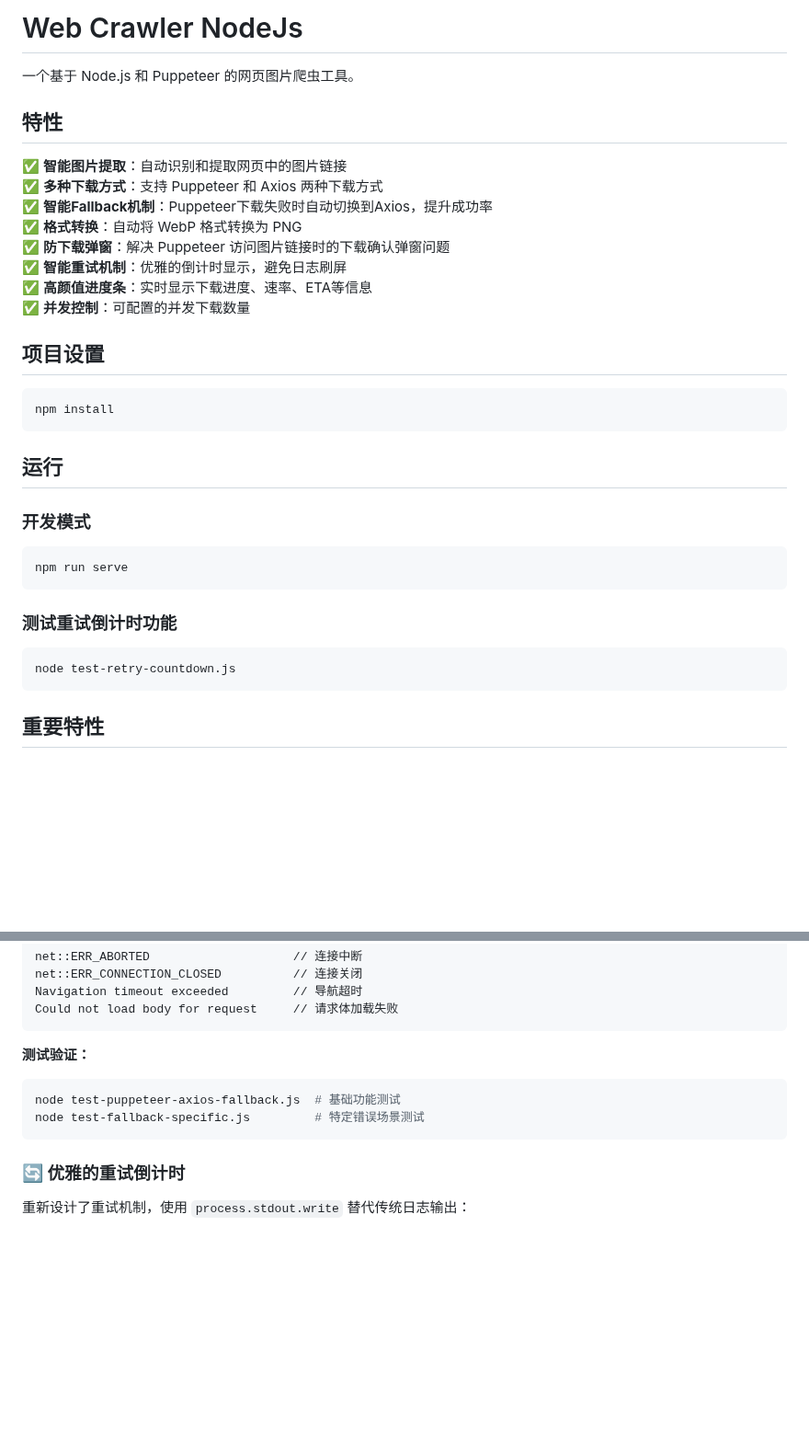
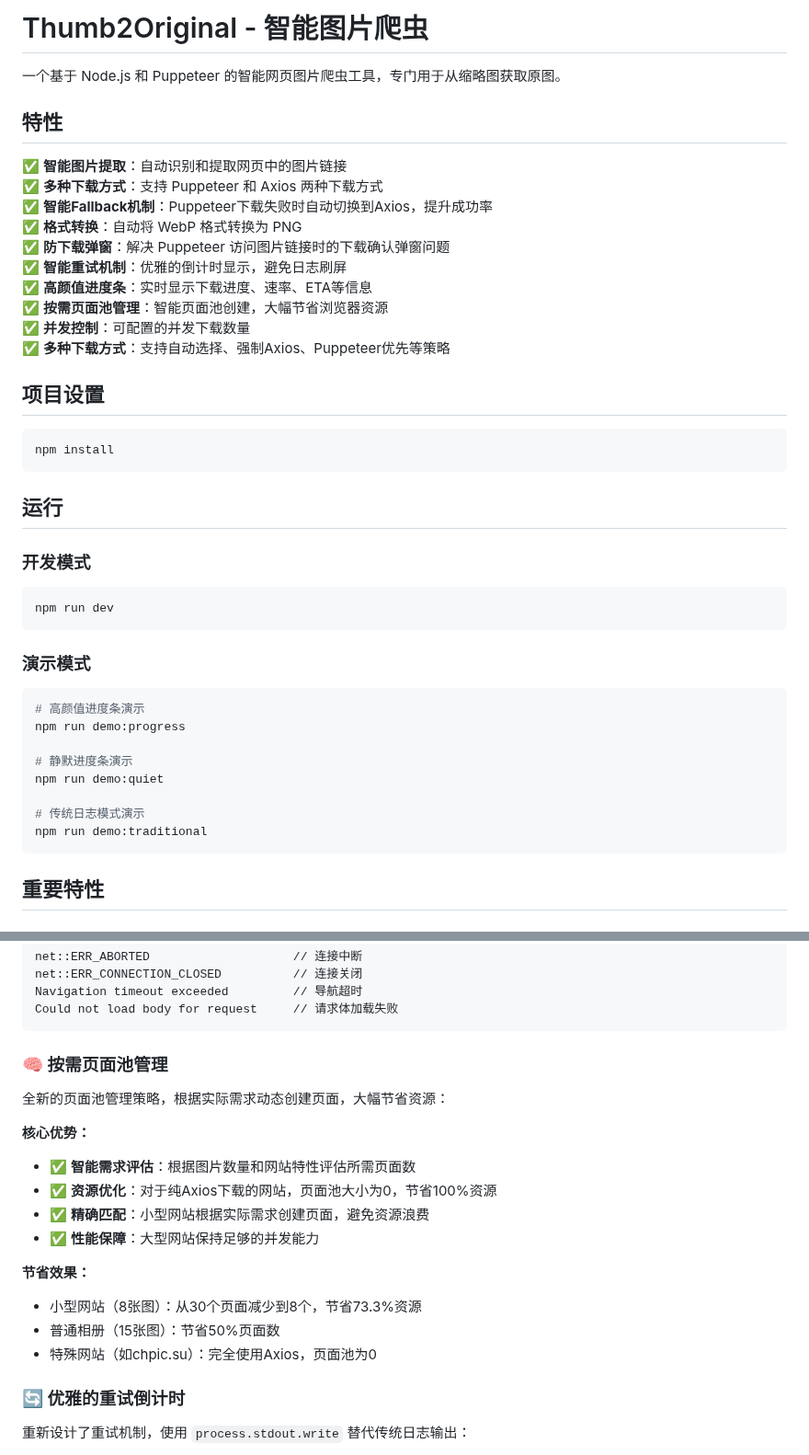
Before and after one commit to zenvor/thumb2original, a Markdown page: README.md, 2 parts joined by grey strips. Shown at 92% size. Drawn GitHub-style; blank space fills up the shorter version.

````diff
--- a/README.md
+++ b/README.md
@@ -1,6 +1,6 @@
-# Web Crawler NodeJs
+# Thumb2Original - 智能图片爬虫
 
-一个基于 Node.js 和 Puppeteer 的网页图片爬虫工具。
+一个基于 Node.js 和 Puppeteer 的智能网页图片爬虫工具，专门用于从缩略图获取原图。
 
 ## 特性
 
@@ -11,7 +11,9 @@
 ✅ **防下载弹窗**：解决 Puppeteer 访问图片链接时的下载确认弹窗问题
 ✅ **智能重试机制**：优雅的倒计时显示，避免日志刷屏
 ✅ **高颜值进度条**：实时显示下载进度、速率、ETA等信息
+✅ **按需页面池管理**：智能页面池创建，大幅节省浏览器资源
 ✅ **并发控制**：可配置的并发下载数量
+✅ **多种下载方式**：支持自动选择、强制Axios、Puppeteer优先等策略
 
 ## 项目设置
 
@@ -23,12 +25,19 @@ npm install
 
 ### 开发模式
 ```bash
-npm run serve
+npm run dev
 ```
 
-### 测试重试倒计时功能
+### 演示模式
 ```bash
-node test-retry-countdown.js
+# 高颜值进度条演示
+npm run demo:progress
+
+# 静默进度条演示
+npm run demo:quiet
+
+# 传统日志模式演示
+npm run demo:traditional
 ```
 
 ## 重要特性
@@ -52,11 +61,20 @@ Navigation timeout exceeded         // 导航超时
 Could not load body for request     // 请求体加载失败
 ```
 
-**测试验证：**
-```bash
-node test-puppeteer-axios-fallback.js  # 基础功能测试
-node test-fallback-specific.js         # 特定错误场景测试
-```
+### 🧠 按需页面池管理
+
+全新的页面池管理策略，根据实际需求动态创建页面，大幅节省资源：
+
+**核心优势：**
+- ✅ **智能需求评估**：根据图片数量和网站特性评估所需页面数
+- ✅ **资源优化**：对于纯Axios下载的网站，页面池大小为0，节省100%资源
+- ✅ **精确匹配**：小型网站根据实际需求创建页面，避免资源浪费
+- ✅ **性能保障**：大型网站保持足够的并发能力
+
+**节省效果：**
+- 小型网站（8张图）：从30个页面减少到8个，节省73.3%资源
+- 普通相册（15张图）：节省50%页面数
+- 特殊网站（如chpic.su）：完全使用Axios，页面池为0
 
 ### 🔄 优雅的重试倒计时
 
````
Also changed, not shown: other parts of README.md (+98 -8 lines).
